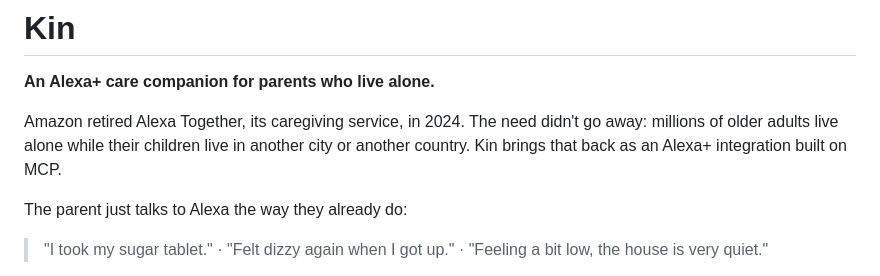
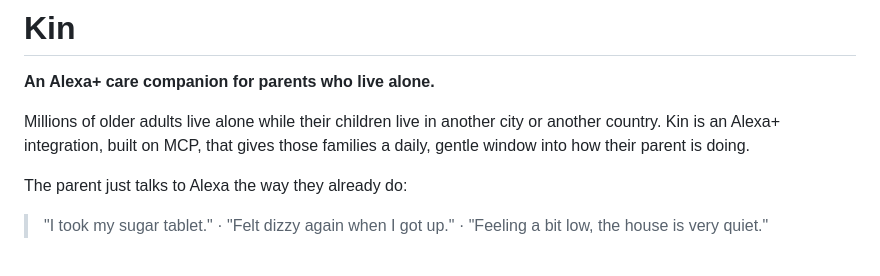
Before and after one commit to soumya-narang/Kin, a Markdown page: README.md, the part around the change. Drawn GitHub-style.

```diff
--- a/README.md
+++ b/README.md
@@ -2,7 +2,7 @@
 
 **An Alexa+ care companion for parents who live alone.**
 
-Amazon retired Alexa Together, its caregiving service, in 2024. The need didn't go away: millions of older adults live alone while their children live in another city or another country. Kin brings that back as an Alexa+ integration built on MCP.
+Millions of older adults live alone while their children live in another city or another country. Kin is an Alexa+ integration, built on MCP, that gives those families a daily, gentle window into how their parent is doing.
 
 The parent just talks to Alexa the way they already do:
 
```
Also changed, not shown: DEMO_SCRIPT.md (added, +85 -0 lines), SUBMISSION.md (added, +98 -0 lines).
